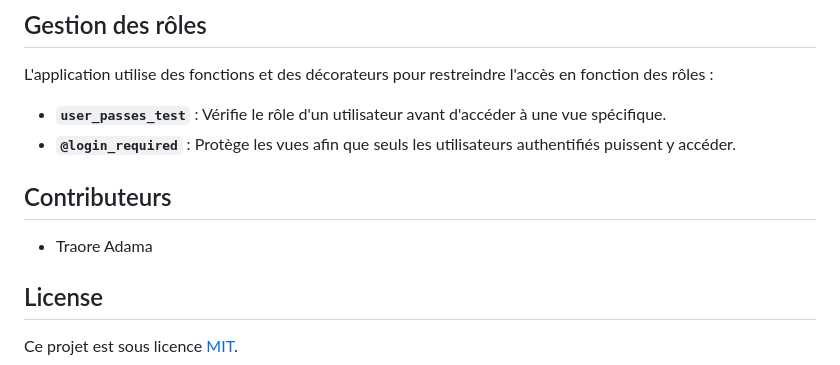
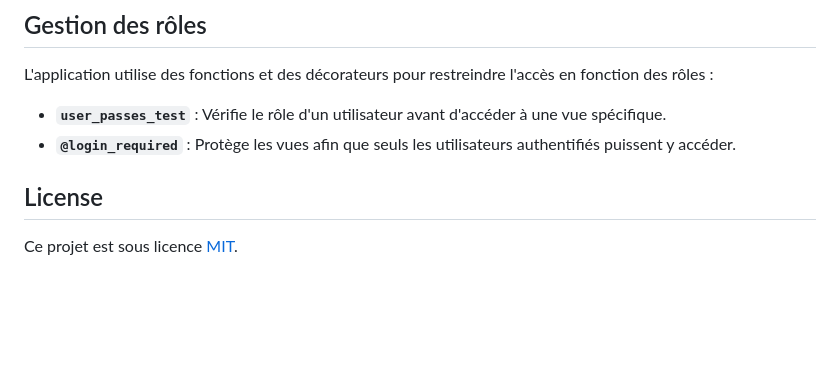
Before and after one commit to adama-traore-github/application_de_gestion_de_projet, a Markdown page: README.md, the part around the change. GitHub-like rendering; blank space fills up the shorter version.

```diff
--- a/README.md
+++ b/README.md
@@ -66,8 +66,7 @@ L'application utilise des fonctions et des décorateurs pour restreindre l'accè
 - **`user_passes_test`** : Vérifie le rôle d'un utilisateur avant d'accéder à une vue spécifique.
 - **`@login_required`** : Protège les vues afin que seuls les utilisateurs authentifiés puissent y accéder.
 
-## Contributeurs
-- Traore Adama
+
 
 ## License
 Ce projet est sous licence [MIT](https://opensource.org/licenses/MIT).
```
